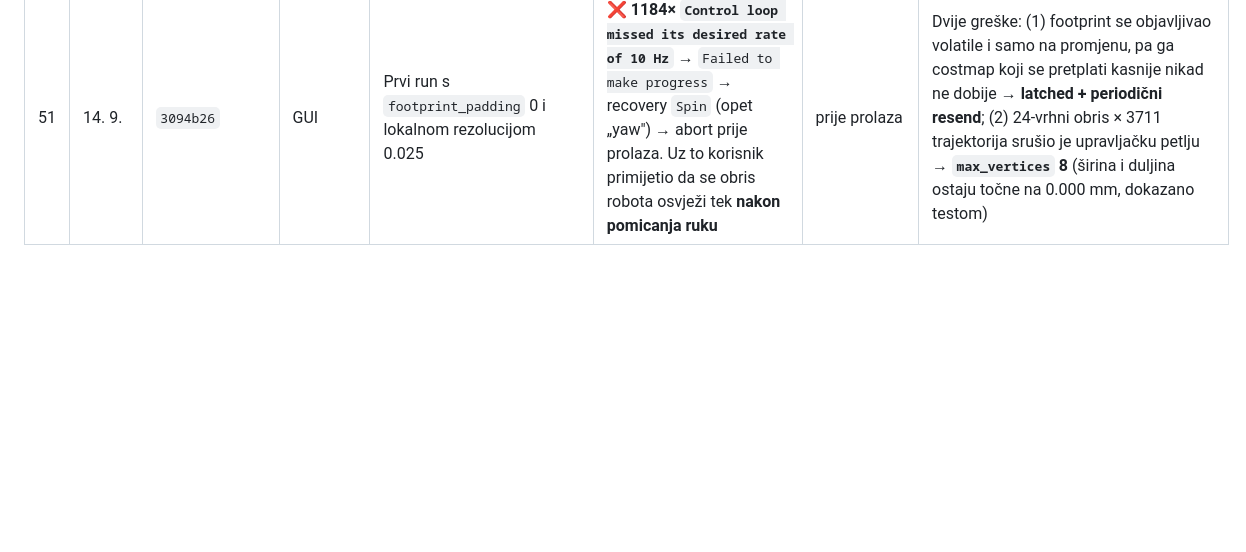
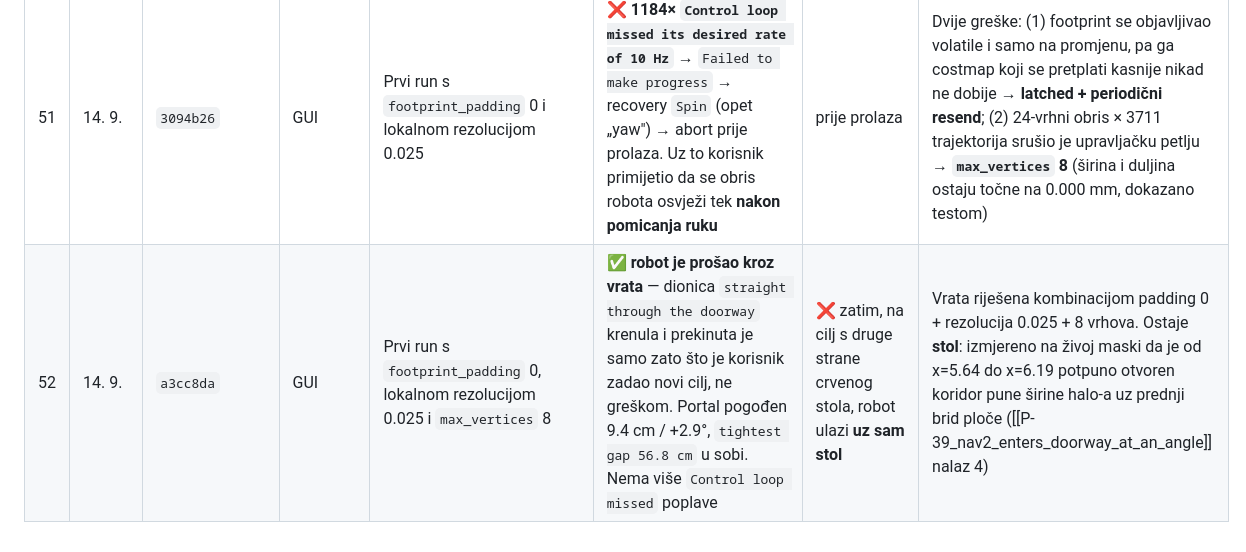
Before and after one commit to Norsx/pas_seminar, a Markdown page: notes/05_povijest/runovi.md, the part around the change. GitHub-like rendering; blank space fills up the shorter version.

```diff
--- a/notes/05_povijest/runovi.md
+++ b/notes/05_povijest/runovi.md
@@ -42,3 +42,4 @@ updated: 2026-09-13
 | 49 | 14. 9. | `a464eb9` | GUI | Ruke `ARM_HOME`→`ARM_CARRY_V2`, pa ručni cilj pred stol u crvenoj sobi | ❌ **robot stao unutar prolaza.** Uzrok nije upravljač: cilj je zadan alatom **„Nav2 Goal"**, koji šalje izravno akciju `navigate_to_pose` i **zaobilazi `room_navigator`** — u logu nema nijednog cilja, samo `zone graph:`. Bez portalnih poza planer vuče dijagonalu i DWB uđe ukoso. Footprint je u trenutku vožnje bio ispravan (0.844 m, ruke u carry pozi), `collision_monitor` aktivan i relay prebačen na `/cmd_vel_safe` | usred prolaza | Dodan `rviz_default_plugins/SetGoal` („2D Goal Pose") u `nav2.rviz`; razlika dvaju alata upisana u [[navigacija]] i [[P-39_nav2_enters_doorway_at_an_angle]] |
 | 50 | 14. 9. | `b5ee64e` | GUI | Ručni cilj pred crveni stol alatom **„2D Goal Pose"** (novi alat radi: `goal received on /goal_pose`, `home -> red, 3 legs`) | ⚠ portal pogođen (9.8 cm, +2.7°), gate prošao, ali dionica kroz vrata: **`No valid trajectories out of 3711`** → status 6 → recovery `Spin` (odatle „yaw"). Izmjereno u lokalnom costmapu: u otvoru od **100 cm** slobodno samo **80 cm**, robot s paddingom **86.2 cm** | u prolazu | Uzrok nije upravljač nego što costmap crta: `footprint_padding` 0.01 → **0.0**, `local_costmap.resolution` 0.05 → **0.025**. Lidar od 360 zraka ostaje otvoren ([[P-39_nav2_enters_doorway_at_an_angle]] #12) |
 | 51 | 14. 9. | `3094b26` | GUI | Prvi run s `footprint_padding` 0 i lokalnom rezolucijom 0.025 | ❌ **1184× `Control loop missed its desired rate of 10 Hz`** → `Failed to make progress` → recovery `Spin` (opet „yaw") → abort prije prolaza. Uz to korisnik primijetio da se obris robota osvježi tek **nakon pomicanja ruku** | prije prolaza | Dvije greške: (1) footprint se objavljivao volatile i samo na promjenu, pa ga costmap koji se pretplati kasnije nikad ne dobije → **latched + periodični resend**; (2) 24-vrhni obris × 3711 trajektorija srušio je upravljačku petlju → **`max_vertices` 8** (širina i duljina ostaju točne na 0.000 mm, dokazano testom) |
+| 52 | 14. 9. | `a3cc8da` | GUI | Prvi run s `footprint_padding` 0, lokalnom rezolucijom 0.025 i `max_vertices` 8 | ✅ **robot je prošao kroz vrata** — dionica `straight through the doorway` krenula i prekinuta je samo zato što je korisnik zadao novi cilj, ne greškom. Portal pogođen 9.4 cm / +2.9°, `tightest gap 56.8 cm` u sobi. Nema više `Control loop missed` poplave | ❌ zatim, na cilj s druge strane crvenog stola, robot ulazi **uz sam stol** | Vrata riješena kombinacijom padding 0 + rezolucija 0.025 + 8 vrhova. Ostaje **stol**: izmjereno na živoj maski da je od x=5.64 do x=6.19 potpuno otvoren koridor pune širine halo-a uz prednji brid ploče ([[P-39_nav2_enters_doorway_at_an_angle]] nalaz 4) |
```
Also changed, not shown: notes/03_problemi/P-39_nav2_enters_doorway_at_an_angle.md (+3 -1 lines).
